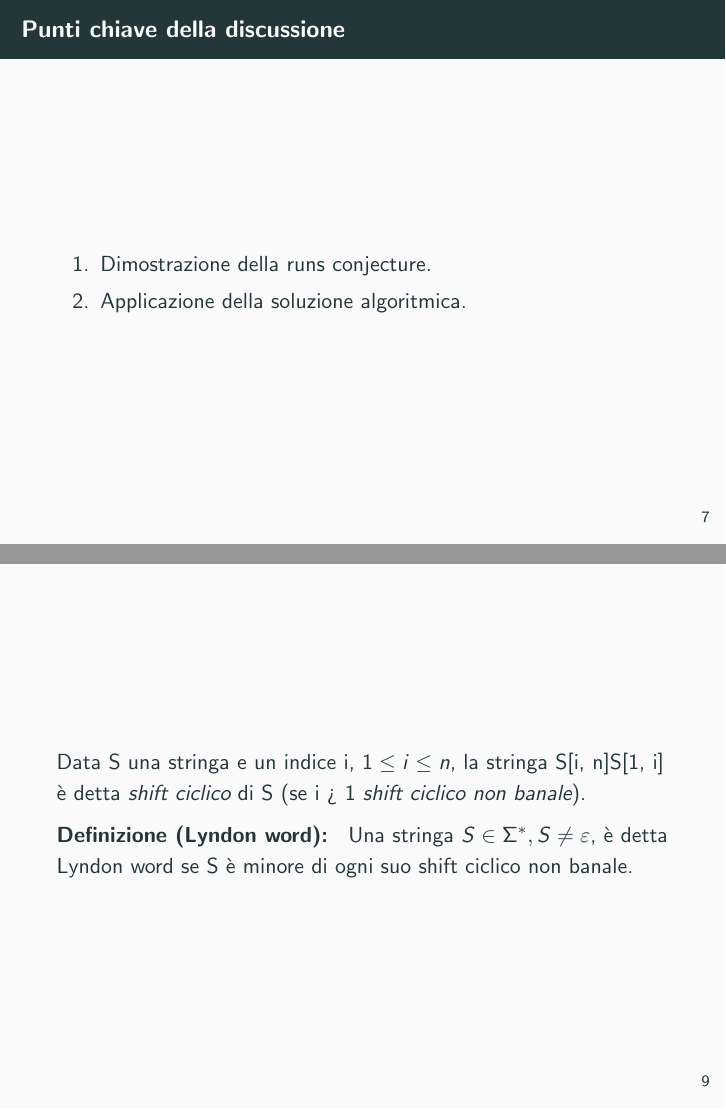
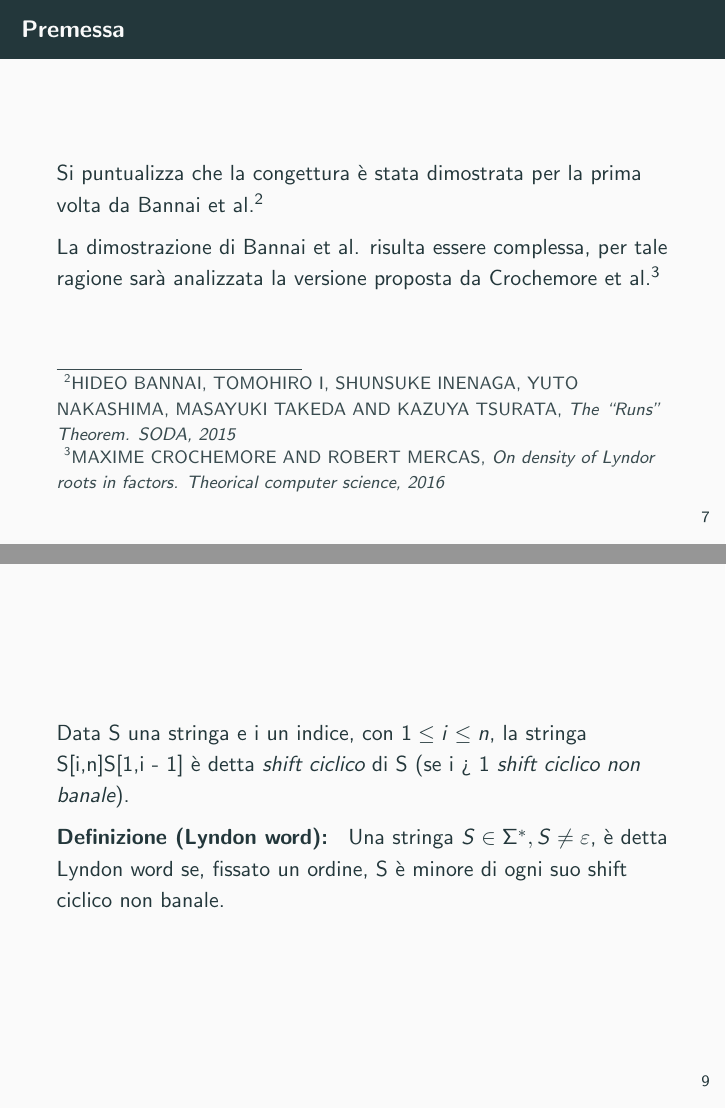
Before and after one commit to UtsuroNoArashi/finals, LaTeX slides (Slides/Main.tex): pages 7 and 9 of 13, joined at a grey line. Compiled offline with pdfLaTeX.

Commit message:
Slides done

```diff
--- a/Slides/Main.tex
+++ b/Slides/Main.tex
@@ -63,17 +58,25 @@
                  \emph{Finding maximal repetitions in a word in linear time. FOCS, 1999}
          }
     \end{frame}
+    \begin{frame}{Premessa}
+        Si puntualizza che la congettura è stata dimostrata per la prima
+        volta da Bannai et al.\footnotemark[2]
 
-    \begin{frame}{Punti chiave della discussione}
-        \begin{enumerate}
-            \item Dimostrazione della runs conjecture.
-            \item Applicazione della soluzione algoritmica.
-        \end{enumerate}
+        La dimostrazione di Bannai et al. risulta essere complessa,
+        per tale ragione sarà analizzata la versione proposta da Crochemore et al.\footnotemark[3]
+
+        \footnotetext[2]{HIDEO BANNAI, TOMOHIRO I, SHUNSUKE INENAGA,
+            YUTO NAKASHIMA, MASAYUKI TAKEDA \footnotesize{AND} KAZUYA TSURATA,
+            \emph{The ``Runs'' Theorem. SODA, 2015}
+        }
+
+        \footnotetext[3]{MAXIME CROCHEMORE \footnotesize{AND} ROBERT MERCAS,
+            \emph{On density of Lyndor roots in factors. Theorical computer science, 2016}
+        }
     \end{frame}
-
     \begin{frame}{Lyndon words}
 
-        Sia \(\prec\) l'ordine totale definito su \(\Sigma\),
+        Sia \(\prec\) un ordine totale definito su \(\Sigma\),
         e si indichi con lo stesso l'ordine indotto su \(\Sigma^{*}\).
 
         Assunto \(\prec \text{ su } \Sigma\), si può definire \(\tilde{\prec}\)
@@ -88,12 +91,13 @@
 
     \end{frame}
     \begin{frame}
-        Data S una stringa e un indice i, \(1 \le i \le n\),
-        la stringa S[i, n]S[1, i] è detta \emph{shift ciclico} di S
+        Data S una stringa e i un indice, con \(1 \le i \le n\),
+        la stringa S[i,n]S[1,i - 1] è detta \emph{shift ciclico} di S
         (se i > 1 \emph{shift ciclico non banale}).
 
         \textbf{Definizione (Lyndon word): }
         Una stringa \(S \in \Sigma^{*}, S \ne \varepsilon\),
-        è detta Lyndon word se S è minore di ogni suo shift ciclico non banale.
+        è detta Lyndon word se, fissato un ordine,
+        S è minore di ogni suo shift ciclico non banale.
     \end{frame}
     \begin{frame}{La ``Runs'' conjecture}
```
Also changed, not shown: Slides/Main.pdf, Slides/Main.tex (19 more changed lines).
